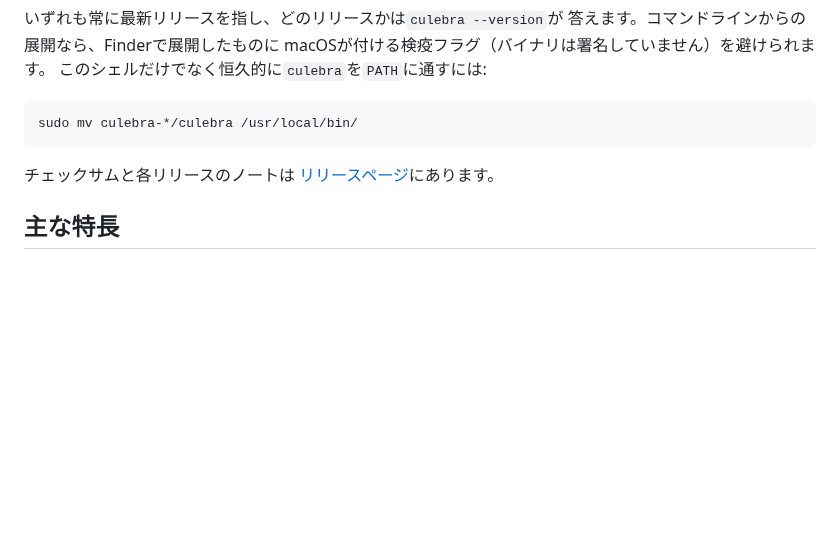
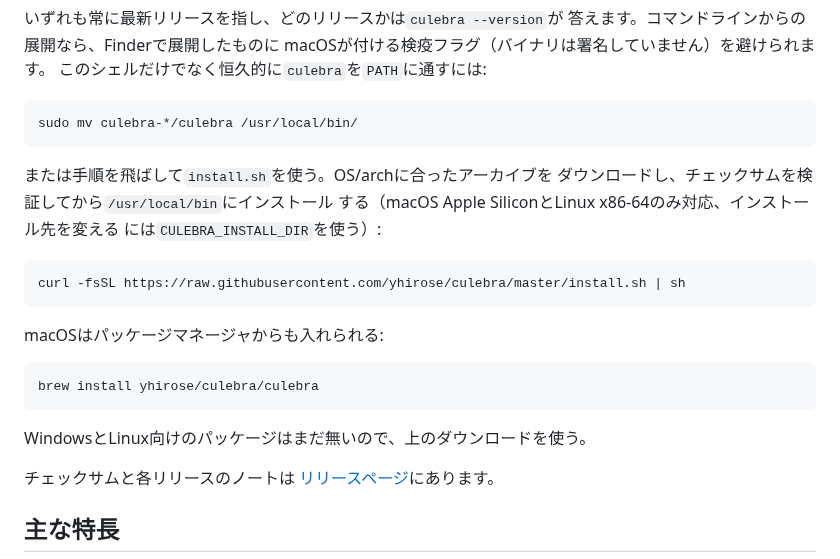
Before and after one commit to yhirose/culebra, a Markdown page: README.ja.md, the part around the change. GitHub-like rendering; blank space fills up the shorter version.

````diff
--- a/README.ja.md
+++ b/README.ja.md
@@ -76,6 +76,23 @@ macOSが付ける検疫フラグ（バイナリは署名していません）を
 ```bash
 sudo mv culebra-*/culebra /usr/local/bin/
 ```
+
+または手順を飛ばして`install.sh`を使う。OS/archに合ったアーカイブを
+ダウンロードし、チェックサムを検証してから`/usr/local/bin`にインストール
+する（macOS Apple SiliconとLinux x86-64のみ対応、インストール先を変える
+には`CULEBRA_INSTALL_DIR`を使う）:
+
+```bash
+curl -fsSL https://raw.githubusercontent.com/yhirose/culebra/master/install.sh | sh
+```
+
+macOSはパッケージマネージャからも入れられる:
+
+```bash
+brew install yhirose/culebra/culebra
+```
+
+WindowsとLinux向けのパッケージはまだ無いので、上のダウンロードを使う。
 
 チェックサムと各リリースのノートは
 [リリースページ](https://github.com/yhirose/culebra/releases)にあります。
````
Also changed, not shown: docs/handbook.ja.md (+9 -0 lines), docs/handbook.md (+9 -0 lines).
